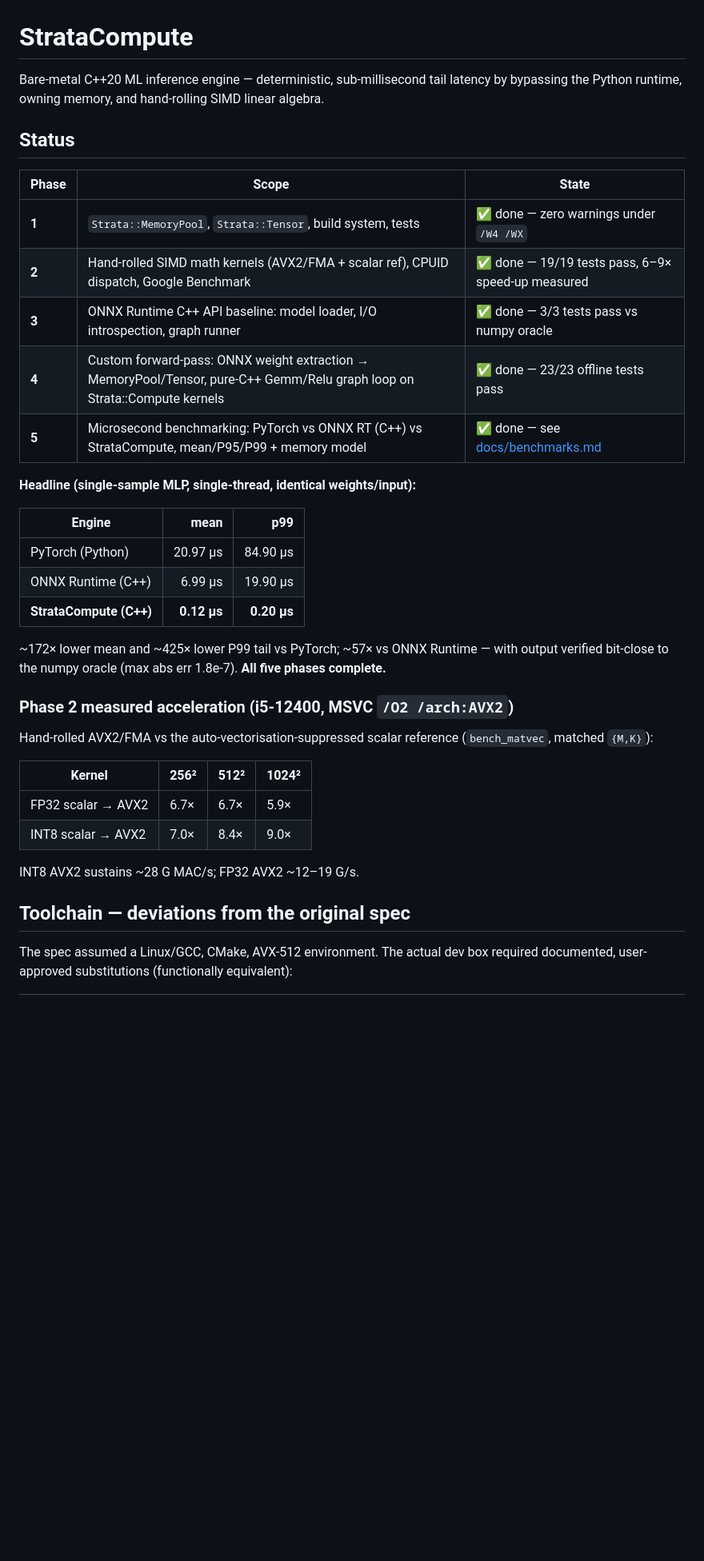
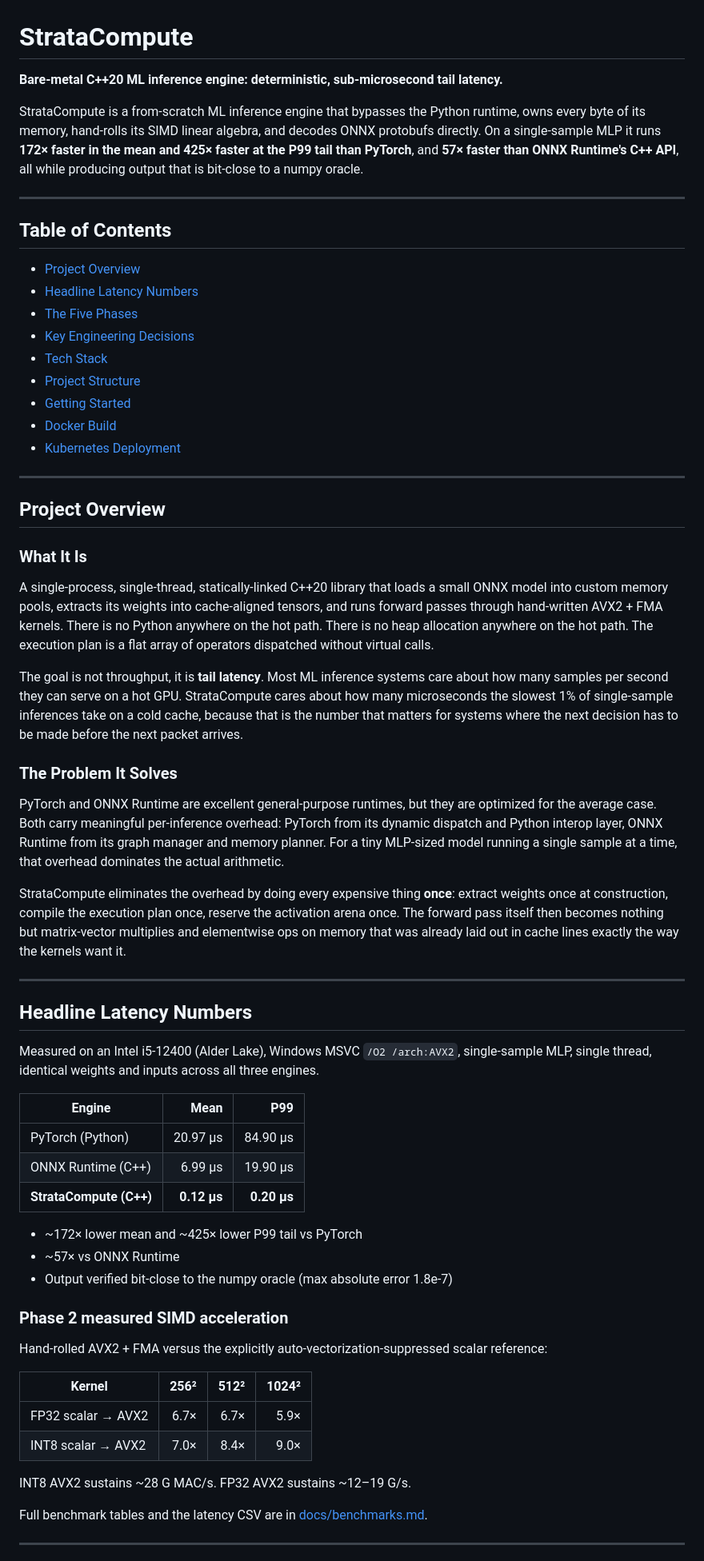
Before and after one commit to adxmrxk/StrataCompute, a Markdown page: README.md, the part around one of its changes. Shown at 80% size. GitHub-like rendering; blank space fills up the shorter version.

```diff
--- a/README.md
+++ b/README.md
@@ -1,45 +1,67 @@
 # StrataCompute
 
-Bare-metal C++20 ML inference engine — deterministic, sub-millisecond tail
-latency by bypassing the Python runtime, owning memory, and hand-rolling
-SIMD linear algebra.
+**Bare-metal C++20 ML inference engine: deterministic, sub-microsecond tail latency.**
 
-## Status
+StrataCompute is a from-scratch ML inference engine that bypasses the Python runtime, owns every byte of its memory, hand-rolls its SIMD linear algebra, and decodes ONNX protobufs directly. On a single-sample MLP it runs **172× faster in the mean and 425× faster at the P99 tail than PyTorch**, and **57× faster than ONNX Runtime's C++ API**, all while producing output that is bit-close to a numpy oracle.
 
-| Phase | Scope | State |
-|-------|-------|-------|
-| **1** | `Strata::MemoryPool`, `Strata::Tensor`, build system, tests | ✅ done — zero warnings under `/W4 /WX` |
-| **2** | Hand-rolled SIMD math kernels (AVX2/FMA + scalar ref), CPUID dispatch, Google Benchmark | ✅ done — 19/19 tests pass, 6–9× speed-up measured |
-| **3** | ONNX Runtime C++ API baseline: model loader, I/O introspection, graph runner | ✅ done — 3/3 tests pass vs numpy oracle |
-| **4** | Custom forward-pass: ONNX weight extraction → MemoryPool/Tensor, pure-C++ Gemm/Relu graph loop on Strata::Compute kernels | ✅ done — 23/23 offline tests pass |
-| **5** | Microsecond benchmarking: PyTorch vs ONNX RT (C++) vs StrataCompute, mean/P95/P99 + memory model | ✅ done — see [docs/benchmarks.md](docs/benchmarks.md) |
+---
 
-**Headline (single-sample MLP, single-thread, identical weights/input):**
+## Table of Contents
 
-| Engine | mean | p99 |
-|---|--:|--:|
-| PyTorch (Python) | 20.97 µs | 84.90 µs |
-| ONNX Runtime (C++) | 6.99 µs | 19.90 µs |
+- [Project Overview](#project-overview)
+- [Headline Latency Numbers](#headline-latency-numbers)
+- [The Five Phases](#the-five-phases)
+- [Key Engineering Decisions](#key-engineering-decisions)
+- [Tech Stack](#tech-stack)
+- [Project Structure](#project-structure)
+- [Getting Started](#getting-started)
+- [Docker Build](#docker-build)
+- [Kubernetes Deployment](#kubernetes-deployment)
+
+---
+
+## Project Overview
+
+### What It Is
+
+A single-process, single-thread, statically-linked C++20 library that loads a small ONNX model into custom memory pools, extracts its weights into cache-aligned tensors, and runs forward passes through hand-written AVX2 + FMA kernels. There is no Python anywhere on the hot path. There is no heap allocation anywhere on the hot path. The execution plan is a flat array of operators dispatched without virtual calls.
+
+The goal is not throughput, it is **tail latency**. Most ML inference systems care about how many samples per second they can serve on a hot GPU. StrataCompute cares about how many microseconds the slowest 1% of single-sample inferences take on a cold cache, because that is the number that matters for systems where the next decision has to be made before the next packet arrives.
+
+### The Problem It Solves
+
+PyTorch and ONNX Runtime are excellent general-purpose runtimes, but they are optimized for the average case. Both carry meaningful per-inference overhead: PyTorch from its dynamic dispatch and Python interop layer, ONNX Runtime from its graph manager and memory planner. For a tiny MLP-sized model running a single sample at a time, that overhead dominates the actual arithmetic.
+
+StrataCompute eliminates the overhead by doing every expensive thing **once**: extract weights once at construction, compile the execution plan once, reserve the activation arena once. The forward pass itself then becomes nothing but matrix-vector multiplies and elementwise ops on memory that was already laid out in cache lines exactly the way the kernels want it.
+
+---
+
+## Headline Latency Numbers
+
+Measured on an Intel i5-12400 (Alder Lake), Windows MSVC `/O2 /arch:AVX2`, single-sample MLP, single thread, identical weights and inputs across all three engines.
+
+| Engine                  | Mean       | P99        |
+|-------------------------|-----------:|-----------:|
+| PyTorch (Python)        | 20.97 µs   | 84.90 µs   |
+| ONNX Runtime (C++)      | 6.99 µs    | 19.90 µs   |
 | **StrataCompute (C++)** | **0.12 µs** | **0.20 µs** |
 
-~172× lower mean and ~425× lower P99 tail vs PyTorch; ~57× vs ONNX Runtime —
-with output verified bit-close to the numpy oracle (max abs err 1.8e-7). **All
-five phases complete.**
+- ~172× lower mean and ~425× lower P99 tail vs PyTorch
+- ~57× vs ONNX Runtime
+- Output verified bit-close to the numpy oracle (max absolute error 1.8e-7)
 
-### Phase 2 measured acceleration (i5-12400, MSVC `/O2 /arch:AVX2`)
+### Phase 2 measured SIMD acceleration
 
-Hand-rolled AVX2/FMA vs the auto-vectorisation-suppressed scalar reference
-(`bench_matvec`, matched `{M,K}`):
+Hand-rolled AVX2 + FMA versus the explicitly auto-vectorization-suppressed scalar reference:
 
-| Kernel | 256² | 512² | 1024² |
-|---|---|---|---|
-| FP32 scalar → AVX2 | 6.7× | 6.7× | 5.9× |
-| INT8 scalar → AVX2 | 7.0× | 8.4× | 9.0× |
+| Kernel              | 256² | 512² | 1024² |
+|---------------------|-----:|-----:|------:|
+| FP32 scalar → AVX2  | 6.7× | 6.7× |  5.9× |
+| INT8 scalar → AVX2  | 7.0× | 8.4× |  9.0× |
 
-INT8 AVX2 sustains ~28 G MAC/s; FP32 AVX2 ~12–19 G/s.
+INT8 AVX2 sustains ~28 G MAC/s. FP32 AVX2 sustains ~12–19 G/s.
 
-## Toolchain — deviations from the original spec
+Full benchmark tables and the latency CSV are in [docs/benchmarks.md](docs/benchmarks.md).
 
-The spec assumed a Linux/GCC, CMake, AVX-512 environment. The actual dev box
-required documented, user-approved substitutions (functionally equivalent):
+---
 
```
Also changed, not shown: other parts of README.md (+208 -211 lines).
